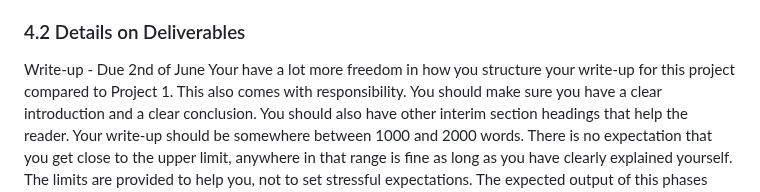
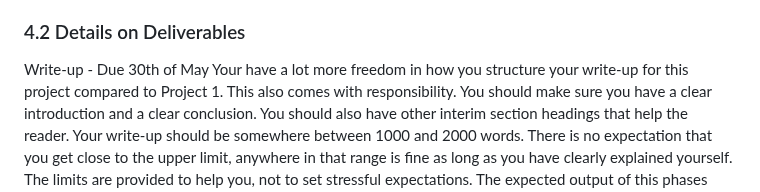
Before and after one commit to dangkh/COMP4010-COMP5010--Spring25, a Markdown page: Project2/Readme.md, the part around the change. Drawn GitHub-style.

```diff
--- a/Project2/Readme.md
+++ b/Project2/Readme.md
@@ -42,7 +42,7 @@ And, of course, your project can be about visualizing a dataset of interest to y
 ### 4.2 Details on Deliverables
 
 
-Write-up - Due 2nd of June
+Write-up - Due 30th of May
 Your have a lot more freedom in how you structure your write-up for this project compared to
 Project 1. This also comes with responsibility. You should make sure you have a clear
 introduction and a clear conclusion. You should also have other interim section headings that
```
